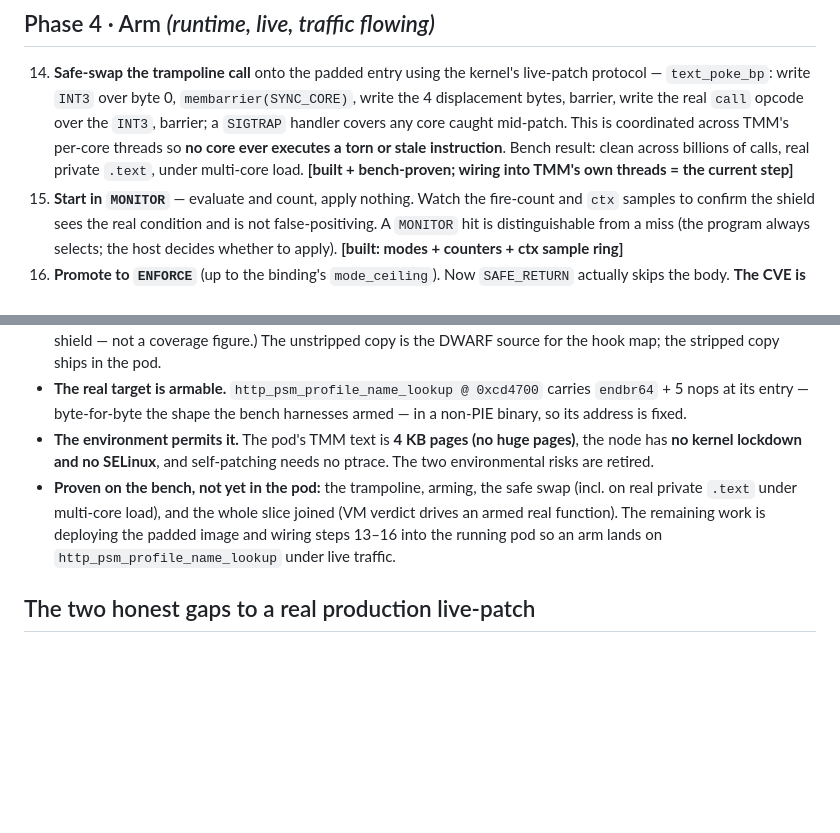
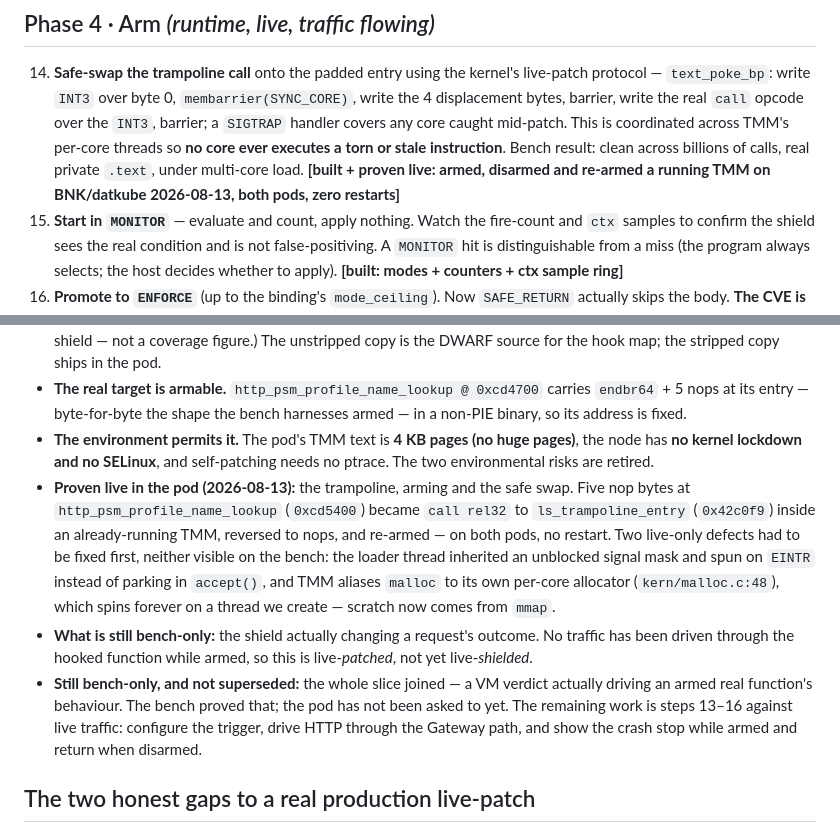
Before and after one commit to mimetrix/eob-tmm, a Markdown page: live-patch-runbook.md, 2 parts joined by grey strips. GitHub-like rendering; blank space fills up the shorter version.

```diff
--- a/live-patch-runbook.md
+++ b/live-patch-runbook.md
@@ -83,7 +83,7 @@ build/sign side) or *runtime* (in the pod, in TMM's address space).
     barrier, write the real `call` opcode over the `INT3`, barrier; a `SIGTRAP` handler covers any core
     caught mid-patch. This is coordinated across TMM's per-core threads so **no core ever executes a
     torn or stale instruction**. Bench result: clean across billions of calls, real private `.text`,
-    under multi-core load. **[built + bench-proven; wiring into TMM's own threads = the current step]**
+    under multi-core load. **[built + proven live: armed, disarmed and re-armed a running TMM on BNK/datkube 2026-08-13, both pods, zero restarts]**
 15. **Start in `MONITOR`** — evaluate and count, apply nothing. Watch the fire-count and `ctx` samples
     to confirm the shield sees the real condition and is not false-positiving. A `MONITOR` hit is
     distinguishable from a miss (the program always selects; the host decides whether to apply).
@@ -114,10 +114,19 @@ build/sign side) or *runtime* (in the pod, in TMM's address space).
 - **The environment permits it.** The pod's TMM text is **4 KB pages (no huge pages)**, the node has
   **no kernel lockdown and no SELinux**, and self-patching needs no ptrace. The two environmental
   risks are retired.
-- **Proven on the bench, not yet in the pod:** the trampoline, arming, the safe swap (incl. on real
-  private `.text` under multi-core load), and the whole slice joined (VM verdict drives an armed real
-  function). The remaining work is deploying the padded image and wiring steps 13–16 into the running
-  pod so an arm lands on `http_psm_profile_name_lookup` under live traffic.
+- **Proven live in the pod (2026-08-13):** the trampoline, arming and the safe swap. Five nop bytes at
+  `http_psm_profile_name_lookup` (`0xcd5400`) became `call rel32` to `ls_trampoline_entry` (`0x42c0f9`)
+  inside an already-running TMM, reversed to nops, and re-armed — on both pods, no restart. Two live-only
+  defects had to be fixed first, neither visible on the bench: the loader thread inherited an unblocked
+  signal mask and spun on `EINTR` instead of parking in `accept()`, and TMM aliases `malloc` to its own
+  per-core allocator (`kern/malloc.c:48`), which spins forever on a thread we create — scratch now comes
+  from `mmap`.
+- **What is still bench-only:** the shield actually changing a request's outcome. No traffic has been
+  driven through the hooked function while armed, so this is live-*patched*, not yet live-*shielded*.
+- **Still bench-only, and not superseded:** the whole slice joined — a VM verdict actually driving an
+  armed real function's behaviour. The bench proved that; the pod has not been asked to yet. The
+  remaining work is steps 13–16 against live traffic: configure the trigger, drive HTTP through the
+  Gateway path, and show the crash stop while armed and return when disarmed.
 
 ## The two honest gaps to a real production live-patch
 
```
Also changed, not shown: development-scope.md (+16 -8 lines).
